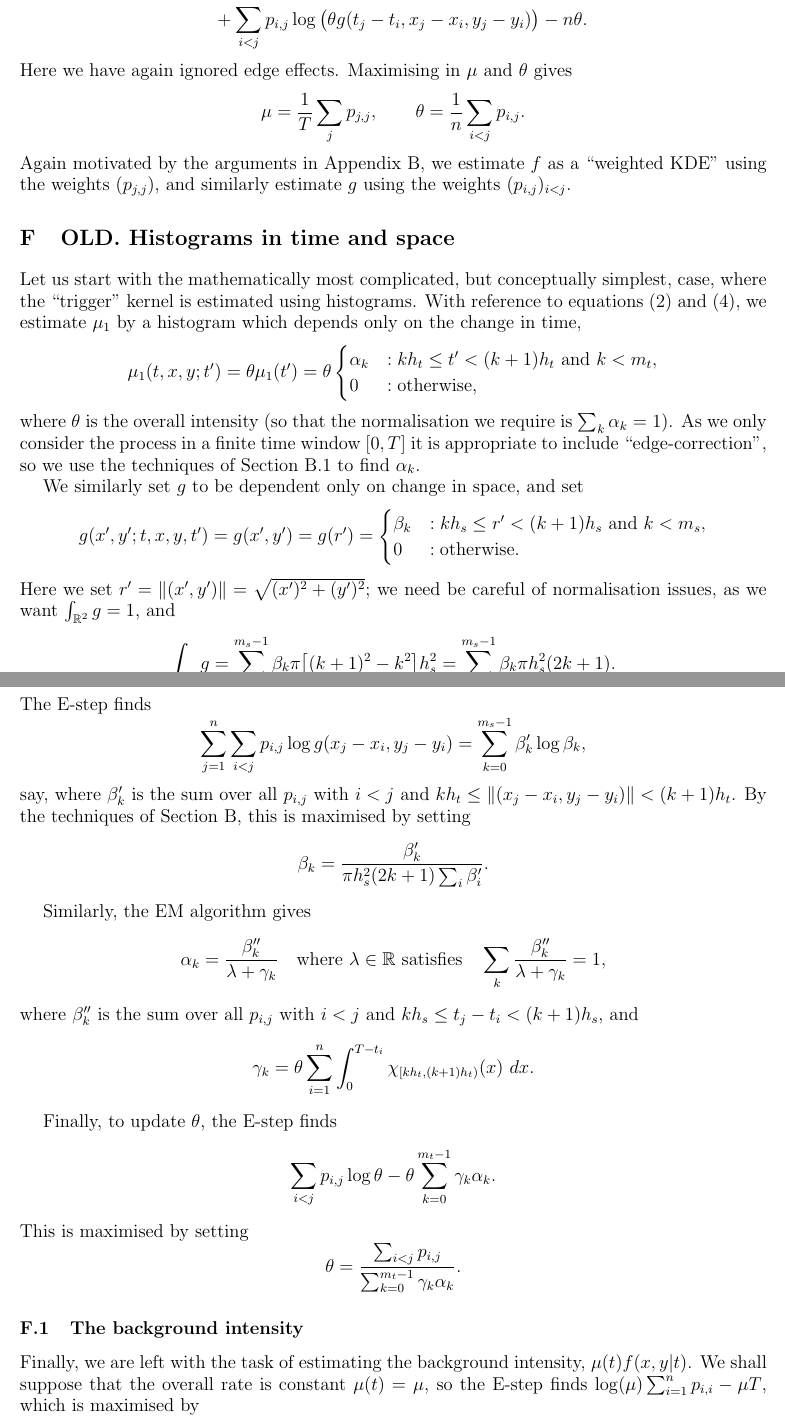
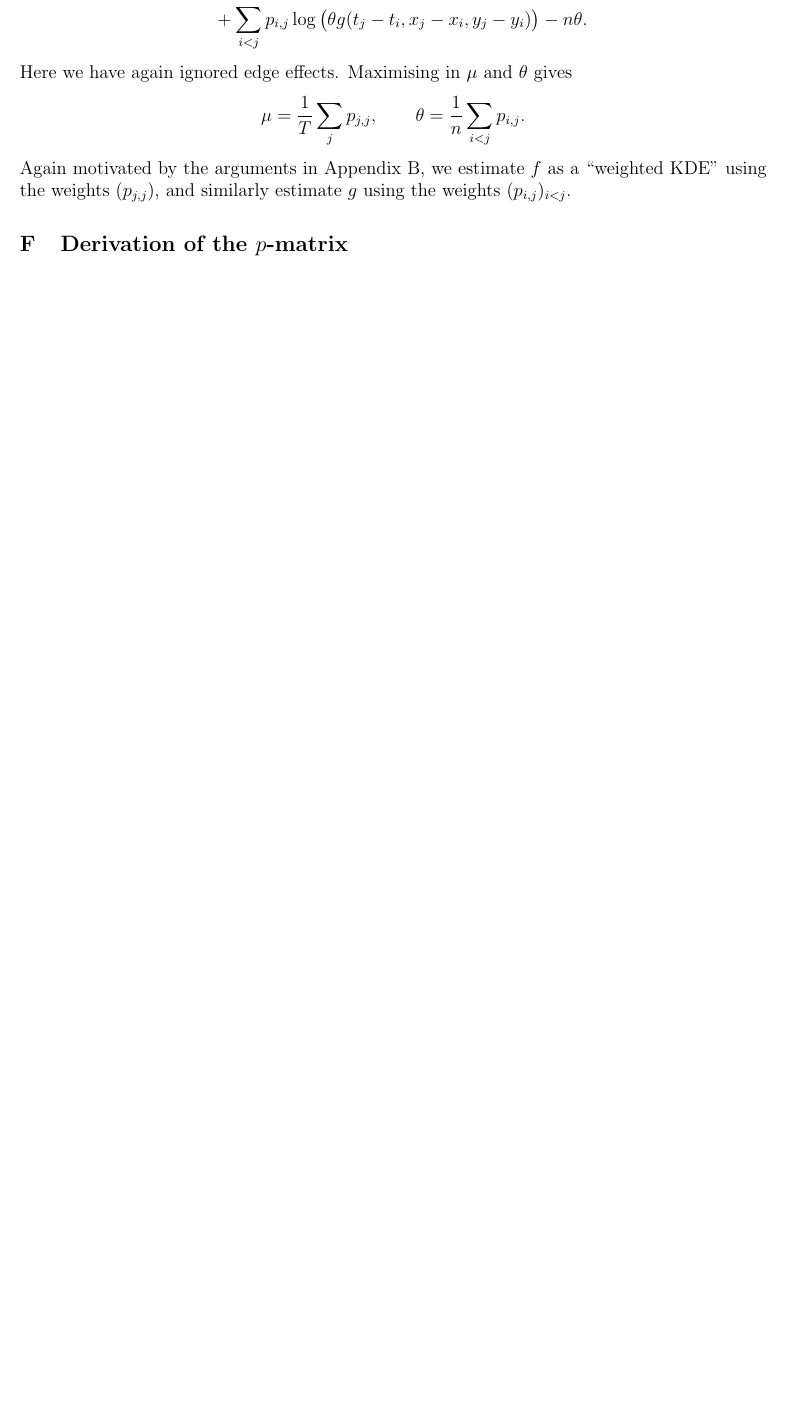
Before and after one commit to MatthewDaws/SEPP, a LaTeX paper (article/sepp.tex): two parts of pages 39 and 40 of 44 before the commit and part of page 39 of 42 after it, the two joined at a grey line, cut so that both start at the same text, the shorter picture padded with empty space. Compiled offline with pdfLaTeX.

Commit message:
Order appendices

```diff
--- a/article/sepp.tex
+++ b/article/sepp.tex
@@ -4,7 +4,7 @@
 \usepackage{amsmath,amsthm,amssymb,latexsym}
 %\usepackage[v2,tips,curve]{xy}
 \usepackage{graphicx}
-\usepackage{backref}
+%\usepackage{backref}
 %\usepackage{showkeys}
 
 \theoremstyle{plain}
@@ -2035,61 +2038,3 @@ weights $(p_{i,j})_{i<j}$.
 
 
 
-
-
-\section{OLD.  Histograms in time and space}
-
-Let us start with the mathematically most complicated, but conceptually simplest,
-case, where the ``trigger'' kernel is estimated using histograms.  With reference
-to equations~(\ref{eq:main}) and (\ref{eq:factors}), we estimate $\mu_1$ by a
-histogram which depends only on the change in time,
-\[ \mu_1(t,x,y;t') = \theta \mu_1(t') = \theta \begin{cases}
-\alpha_k &: kh_t \leq t' < (k+1)h_t \text{ and } k < m_t, \\
-0 &: \text{otherwise},
-\end{cases} \]
-where $\theta$ is the overall intensity (so that the normalisation we require
-is $\sum_k \alpha_k=1$).  As we only consider the process in a finite time window
-$[0,T]$ it is appropriate to include ``edge-correction'', so we use the techniques
-of Section~\ref{app:his_est_edge} to find $\alpha_k$.
-
-We similarly set $g$ to be dependent only on change in space, and set
-\[ g(x',y';t,x,y,t') = g(x',y') = g(r') =
-\begin{cases}
-\beta_k &: kh_s \leq r' < (k+1)h_s \text{ and } k < m_s, \\
-0 &: \text{otherwise}.
-\end{cases} \]
-Here we set $r' = \|(x',y')\| = \sqrt{(x')^2 + (y')^2}$;
-we need be careful of normalisation
-issues, as we want $\int_{\mathbb R^2} g = 1$, and
-\[ \int_{\mathbb R^2} g = \sum_{k=0}^{m_s-1} \beta_k \pi\big[
-(k+1)^2 - k^2 \big] h_s^2
-= \sum_{k=0}^{m_s-1} \beta_k \pi h_s^2 (2k+1). \]
-The E-step finds
-\[ \sum_{j=1}^n \sum_{i<j} p_{i,j} \log g(x_j-x_i, y_j-y_i)
-= \sum_{k=0}^{m_s-1} \beta'_k \log \beta_k, \]
-say, where $\beta'_k$ is the sum over all $p_{i,j}$ with $i<j$ and
-$kh_t \leq \|(x_j-x_i, y_j-y_i)\| < (k+1)h_t$.
-By the techniques of Section~\ref{sec:his_est}, this is maximised by setting
-\[ \beta_k = \frac{\beta'_k}{\pi h_s^2 (2k+1) \sum_i \beta'_i}. \]
-
-Similarly, the EM algorithm gives
-\[ \alpha_k = \frac{\beta''_k}{\lambda + \gamma_k}
-\quad\text{where $\lambda\in\mathbb R$ satisfies}\quad \sum_k \frac{\beta''_k}{\lambda + \gamma_k} = 1, \]
-where $\beta''_k$ is the sum over all $p_{i,j}$ with $i<j$ and
-$kh_s \leq t_j-t_i < (k+1)h_s$, and
-\[ \gamma_k = \theta \sum_{i=1}^n \int_0^{T-t_i}
-\chi_{[kh_t,(k+1)h_t)}(x) \ dx. \]
-
-Finally, to update $\theta$, the E-step finds
-\[ \sum_{i<j} p_{i,j} \log\theta - \theta\sum_{k=0}^{m_t-1} \gamma_k \alpha_k. \]
-This is maximised by setting
-\[ \theta = \frac{\sum_{i<j} p_{i,j}}{\sum_{k=0}^{m_t-1} \gamma_k \alpha_k}. \]
-
-
-\subsection{The background intensity}
-
-Finally, we are left with the task of estimating the background intensity,
-$\mu(t) f(x,y|t)$.  We shall suppose that the overall rate is constant $\mu(t)=\mu$,
-so the E-step finds $\log(\mu) \sum_{i=1}^n p_{i,i} - \mu T$,
-which is maximised by
-\[ \mu = \frac{1}{T} \sum_{i=1}^n p_{i,i}. \]
@@ -2125 +2041 @@ done some research.}]
-\subsection{Quasi-parametric model}
+\section{Derivation of the $p$-matrix}\label{sec:p_matrix}
```
Also changed, not shown: article/sepp.tex (77 more changed lines).
